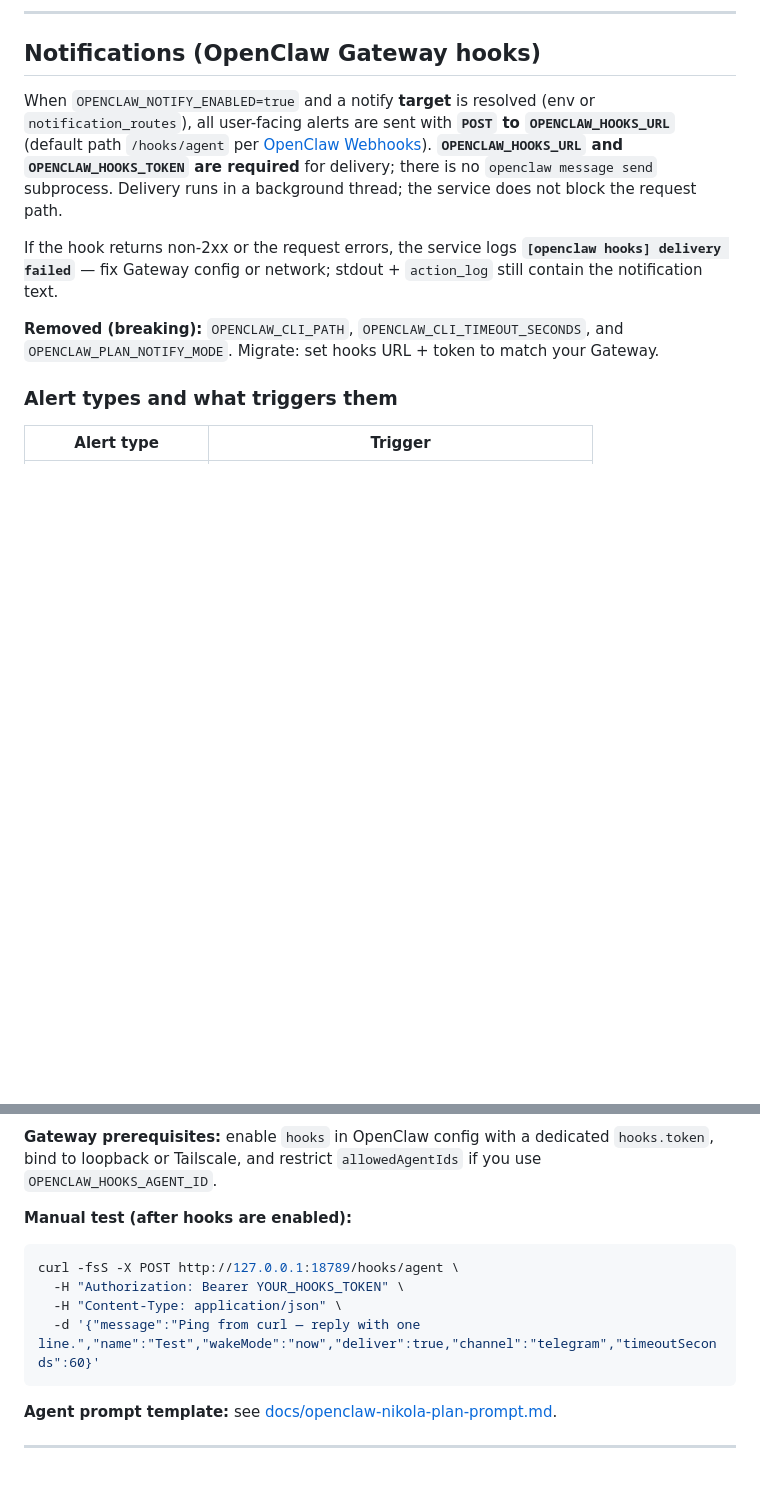
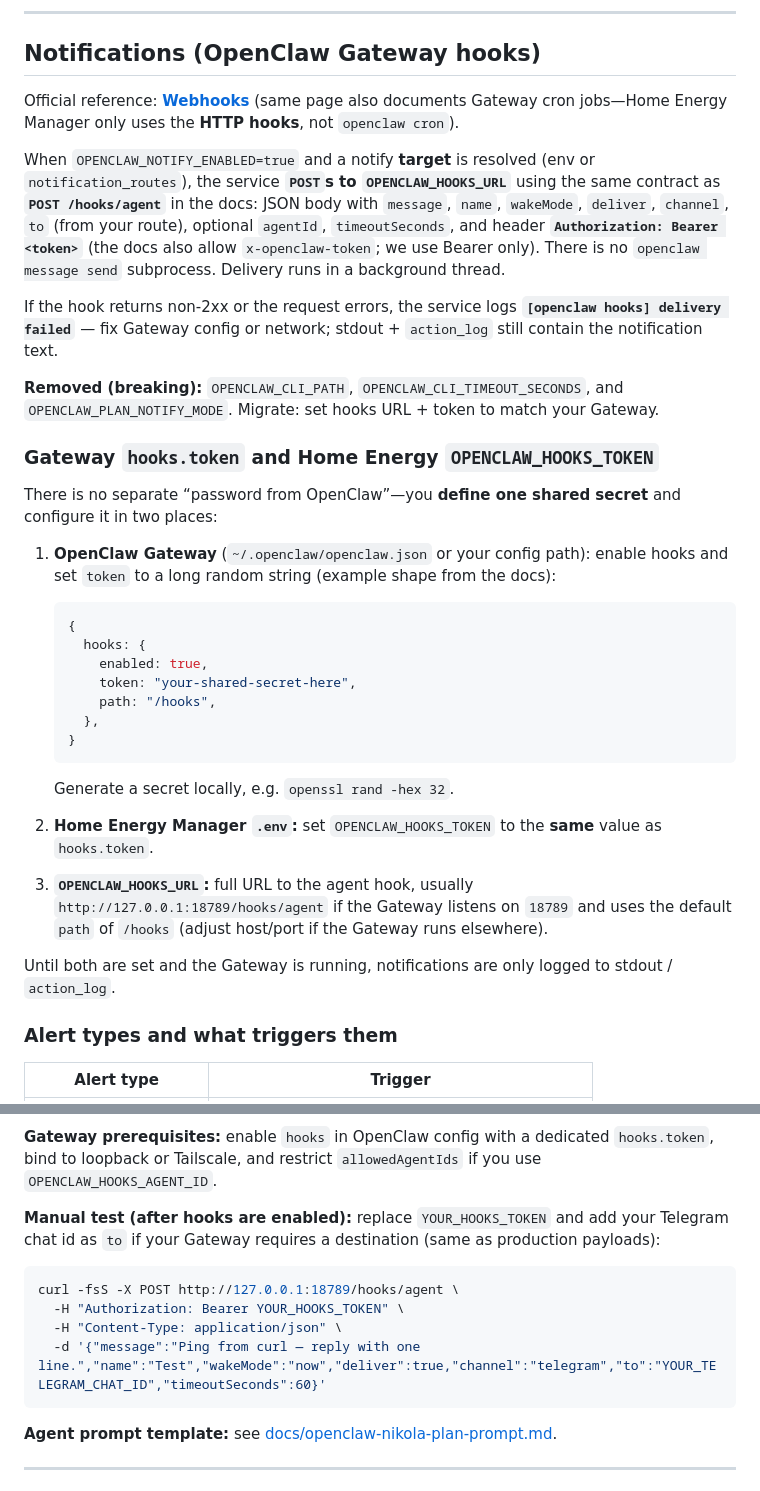
Before and after one commit to albinati/home-energy-manager, a Markdown page: docs/RUNBOOK.md, 2 parts joined by grey strips. GitHub-like rendering; blank space fills up the shorter version.

Commit message:
docs: align OpenClaw hooks with docs.openclaw.ai (token + POST /hooks/agent)
Made-with: Cursor

````diff
--- a/docs/RUNBOOK.md
+++ b/docs/RUNBOOK.md
@@ -155,11 +155,37 @@ print(json.dumps(json.loads(row[1]), indent=2))
 
 ## Notifications (OpenClaw Gateway hooks)
 
-When `OPENCLAW_NOTIFY_ENABLED=true` and a notify **target** is resolved (env or `notification_routes`), all user-facing alerts are sent with **`POST` to `OPENCLAW_HOOKS_URL`** (default path `/hooks/agent` per [OpenClaw Webhooks](https://openclaws.io/docs/automation/webhook)). **`OPENCLAW_HOOKS_URL` and `OPENCLAW_HOOKS_TOKEN` are required** for delivery; there is no `openclaw message send` subprocess. Delivery runs in a background thread; the service does not block the request path.
+Official reference: **[Webhooks](https://docs.openclaw.ai/automation/cron-jobs#webhooks)** (same page also documents Gateway cron jobs—Home Energy Manager only uses the **HTTP hooks**, not `openclaw cron`).
+
+When `OPENCLAW_NOTIFY_ENABLED=true` and a notify **target** is resolved (env or `notification_routes`), the service **`POST`s to `OPENCLAW_HOOKS_URL`** using the same contract as **`POST /hooks/agent`** in the docs: JSON body with `message`, `name`, `wakeMode`, `deliver`, `channel`, `to` (from your route), optional `agentId`, `timeoutSeconds`, and header **`Authorization: Bearer <token>`** (the docs also allow `x-openclaw-token`; we use Bearer only). There is no `openclaw message send` subprocess. Delivery runs in a background thread.
 
 If the hook returns non-2xx or the request errors, the service logs **`[openclaw hooks] delivery failed`** — fix Gateway config or network; stdout + `action_log` still contain the notification text.
 
 **Removed (breaking):** `OPENCLAW_CLI_PATH`, `OPENCLAW_CLI_TIMEOUT_SECONDS`, and `OPENCLAW_PLAN_NOTIFY_MODE`. Migrate: set hooks URL + token to match your Gateway.
+
+### Gateway `hooks.token` and Home Energy `OPENCLAW_HOOKS_TOKEN`
+
+There is no separate “password from OpenClaw”—you **define one shared secret** and configure it in two places:
+
+1. **OpenClaw Gateway** (`~/.openclaw/openclaw.json` or your config path): enable hooks and set `token` to a long random string (example shape from the docs):
+
+   ```json5
+   {
+     hooks: {
+       enabled: true,
+       token: "your-shared-secret-here",
+       path: "/hooks",
+     },
+   }
+   ```
+
+   Generate a secret locally, e.g. `openssl rand -hex 32`.
+
+2. **Home Energy Manager `.env`:** set `OPENCLAW_HOOKS_TOKEN` to the **same** value as `hooks.token`.
+
+3. **`OPENCLAW_HOOKS_URL`:** full URL to the agent hook, usually `http://127.0.0.1:18789/hooks/agent` if the Gateway listens on `18789` and uses the default `path` of `/hooks` (adjust host/port if the Gateway runs elsewhere).
+
+Until both are set and the Gateway is running, notifications are only logged to stdout / `action_log`.
 
 ### Alert types and what triggers them
 
@@ -181,13 +207,13 @@ Configure routing via MCP: `set_notification_route(alert_type, enabled, severity
 
 **Gateway prerequisites:** enable `hooks` in OpenClaw config with a dedicated `hooks.token`, bind to loopback or Tailscale, and restrict `allowedAgentIds` if you use `OPENCLAW_HOOKS_AGENT_ID`.
 
-**Manual test (after hooks are enabled):**
+**Manual test (after hooks are enabled):** replace `YOUR_HOOKS_TOKEN` and add your Telegram chat id as `to` if your Gateway requires a destination (same as production payloads):
 
 ```bash
 curl -fsS -X POST http://127.0.0.1:18789/hooks/agent \
   -H "Authorization: Bearer YOUR_HOOKS_TOKEN" \
   -H "Content-Type: application/json" \
-  -d '{"message":"Ping from curl — reply with one line.","name":"Test","wakeMode":"now","deliver":true,"channel":"telegram","timeoutSeconds":60}'
+  -d '{"message":"Ping from curl — reply with one line.","name":"Test","wakeMode":"now","deliver":true,"channel":"telegram","to":"YOUR_TELEGRAM_CHAT_ID","timeoutSeconds":60}'
 ```
 
 **Agent prompt template:** see [docs/openclaw-nikola-plan-prompt.md](openclaw-nikola-plan-prompt.md).
````
Also changed, not shown: docs/openclaw-nikola-plan-prompt.md (+1 -1 lines).
